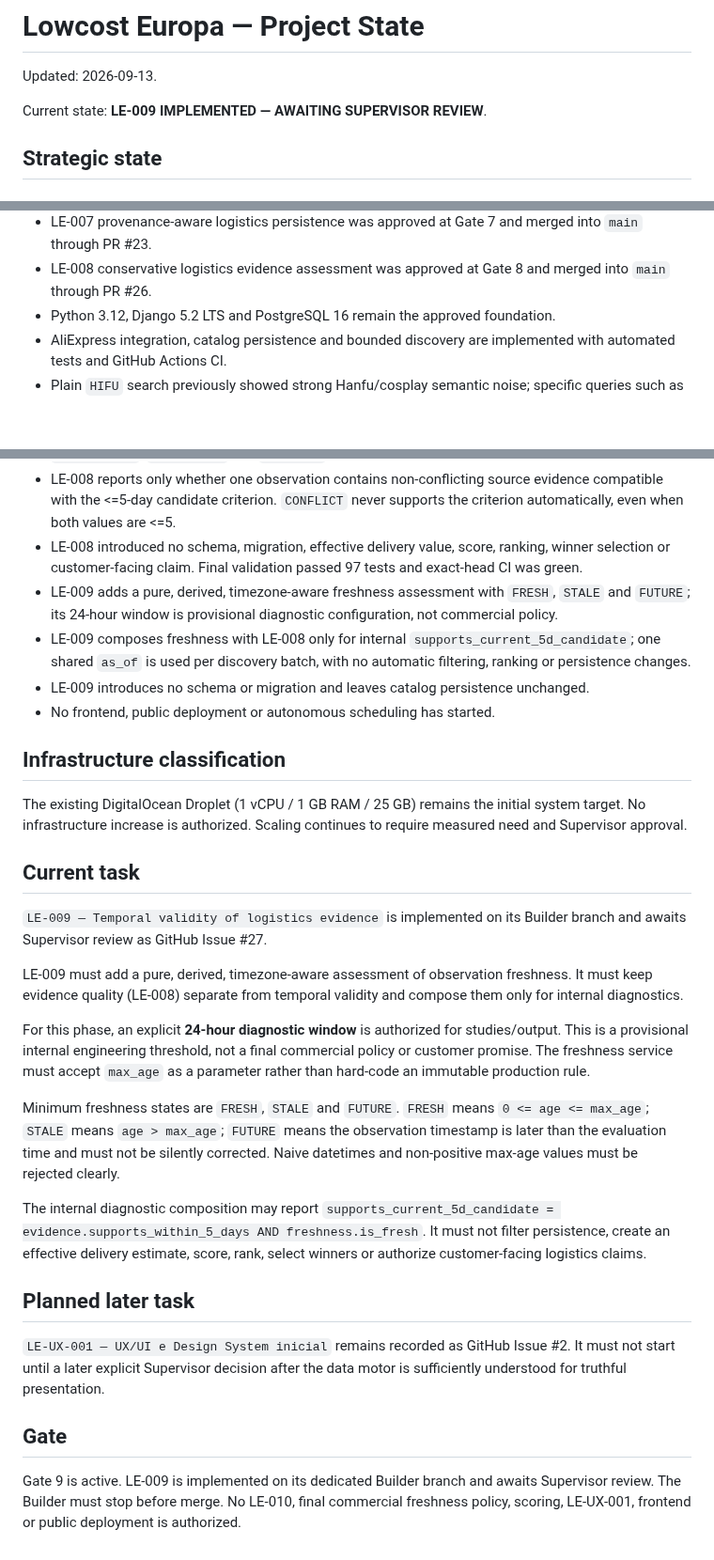
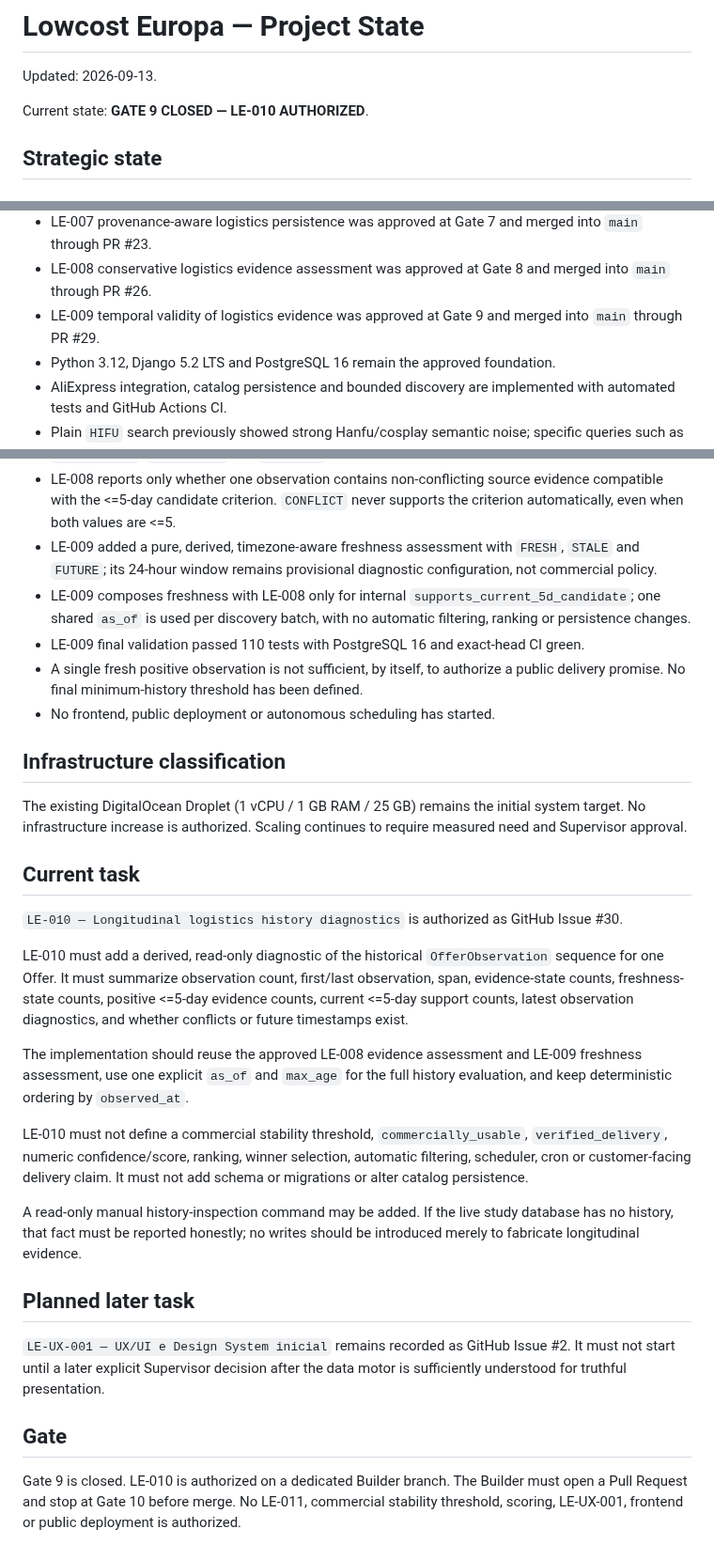
Before and after one commit to martaxi-boss/lowcost-europa, a Markdown page: PROJECT_STATE.md, 3 parts joined by grey strips. Shown at 94% size. Rendered like a GitHub page; blank space fills up the shorter version.

Commit message:
docs: close Gate 9 and authorize LE-010

```diff
--- a/PROJECT_STATE.md
+++ b/PROJECT_STATE.md
@@ -2,7 +2,7 @@
 
 Updated: 2026-09-13.
 
-Current state: **LE-009 IMPLEMENTED — AWAITING SUPERVISOR REVIEW**.
+Current state: **GATE 9 CLOSED — LE-010 AUTHORIZED**.
 
 ## Strategic state
 
@@ -35,6 +35,7 @@ Measure and understand before automating critical decisions.
 - LE-006 controlled search precision and delivery filtering was approved at Gate 6 and merged into `main` through PR #20.
 - LE-007 provenance-aware logistics persistence was approved at Gate 7 and merged into `main` through PR #23.
 - LE-008 conservative logistics evidence assessment was approved at Gate 8 and merged into `main` through PR #26.
+- LE-009 temporal validity of logistics evidence was approved at Gate 9 and merged into `main` through PR #29.
 - Python 3.12, Django 5.2 LTS and PostgreSQL 16 remain the approved foundation.
 - AliExpress integration, catalog persistence and bounded discovery are implemented with automated tests and GitHub Actions CI.
 - Plain `HIFU` search previously showed strong Hanfu/cosplay semantic noise; specific queries such as `HIFU machine`, `7D HIFU machine` and `professional HIFU machine` produced relevant professional HIFU products in the observed studies.
@@ -45,10 +46,10 @@ Measure and understand before automating critical decisions.
 - Search logistics and detail logistics are persisted with explicit provenance and without fallback or precedence. Manual product import leaves search logistics NULL; discovery may pass normalized search evidence only for the same product ID.
 - LE-008 added a pure, derived logistics-evidence assessment with states `UNKNOWN`, `SEARCH_ONLY`, `DETAIL_ONLY`, `CONSISTENT` and `CONFLICT`.
 - LE-008 reports only whether one observation contains non-conflicting source evidence compatible with the <=5-day candidate criterion. `CONFLICT` never supports the criterion automatically, even when both values are <=5.
-- LE-008 introduced no schema, migration, effective delivery value, score, ranking, winner selection or customer-facing claim. Final validation passed 97 tests and exact-head CI was green.
-- LE-009 adds a pure, derived, timezone-aware freshness assessment with `FRESH`, `STALE` and `FUTURE`; its 24-hour window is provisional diagnostic configuration, not commercial policy.
+- LE-009 added a pure, derived, timezone-aware freshness assessment with `FRESH`, `STALE` and `FUTURE`; its 24-hour window remains provisional diagnostic configuration, not commercial policy.
 - LE-009 composes freshness with LE-008 only for internal `supports_current_5d_candidate`; one shared `as_of` is used per discovery batch, with no automatic filtering, ranking or persistence changes.
-- LE-009 introduces no schema or migration and leaves catalog persistence unchanged.
+- LE-009 final validation passed 110 tests with PostgreSQL 16 and exact-head CI green.
+- A single fresh positive observation is not sufficient, by itself, to authorize a public delivery promise. No final minimum-history threshold has been defined.
 - No frontend, public deployment or autonomous scheduling has started.
 
 ## Infrastructure classification
@@ -57,15 +58,15 @@ The existing DigitalOcean Droplet (1 vCPU / 1 GB RAM / 25 GB) remains the initia
 
 ## Current task
 
-`LE-009 — Temporal validity of logistics evidence` is implemented on its Builder branch and awaits Supervisor review as GitHub Issue #27.
+`LE-010 — Longitudinal logistics history diagnostics` is authorized as GitHub Issue #30.
 
-LE-009 must add a pure, derived, timezone-aware assessment of observation freshness. It must keep evidence quality (LE-008) separate from temporal validity and compose them only for internal diagnostics.
+LE-010 must add a derived, read-only diagnostic of the historical `OfferObservation` sequence for one Offer. It must summarize observation count, first/last observation, span, evidence-state counts, freshness-state counts, positive <=5-day evidence counts, current <=5-day support counts, latest observation diagnostics, and whether conflicts or future timestamps exist.
 
-For this phase, an explicit **24-hour diagnostic window** is authorized for studies/output. This is a provisional internal engineering threshold, not a final commercial policy or customer promise. The freshness service must accept `max_age` as a parameter rather than hard-code an immutable production rule.
+The implementation should reuse the approved LE-008 evidence assessment and LE-009 freshness assessment, use one explicit `as_of` and `max_age` for the full history evaluation, and keep deterministic ordering by `observed_at`.
 
-Minimum freshness states are `FRESH`, `STALE` and `FUTURE`. `FRESH` means `0 <= age <= max_age`; `STALE` means `age > max_age`; `FUTURE` means the observation timestamp is later than the evaluation time and must not be silently corrected. Naive datetimes and non-positive max-age values must be rejected clearly.
+LE-010 must not define a commercial stability threshold, `commercially_usable`, `verified_delivery`, numeric confidence/score, ranking, winner selection, automatic filtering, scheduler, cron or customer-facing delivery claim. It must not add schema or migrations or alter catalog persistence.
 
-The internal diagnostic composition may report `supports_current_5d_candidate = evidence.supports_within_5_days AND freshness.is_fresh`. It must not filter persistence, create an effective delivery estimate, score, rank, select winners or authorize customer-facing logistics claims.
+A read-only manual history-inspection command may be added. If the live study database has no history, that fact must be reported honestly; no writes should be introduced merely to fabricate longitudinal evidence.
 
 ## Planned later task
 
@@ -73,4 +74,4 @@ The internal diagnostic composition may report `supports_current_5d_candidate =
 
 ## Gate
 
-Gate 9 is active. LE-009 is implemented on its dedicated Builder branch and awaits Supervisor review. The Builder must stop before merge. No LE-010, final commercial freshness policy, scoring, LE-UX-001, frontend or public deployment is authorized.
+Gate 9 is closed. LE-010 is authorized on a dedicated Builder branch. The Builder must open a Pull Request and stop at Gate 10 before merge. No LE-011, commercial stability threshold, scoring, LE-UX-001, frontend or public deployment is authorized.
```
